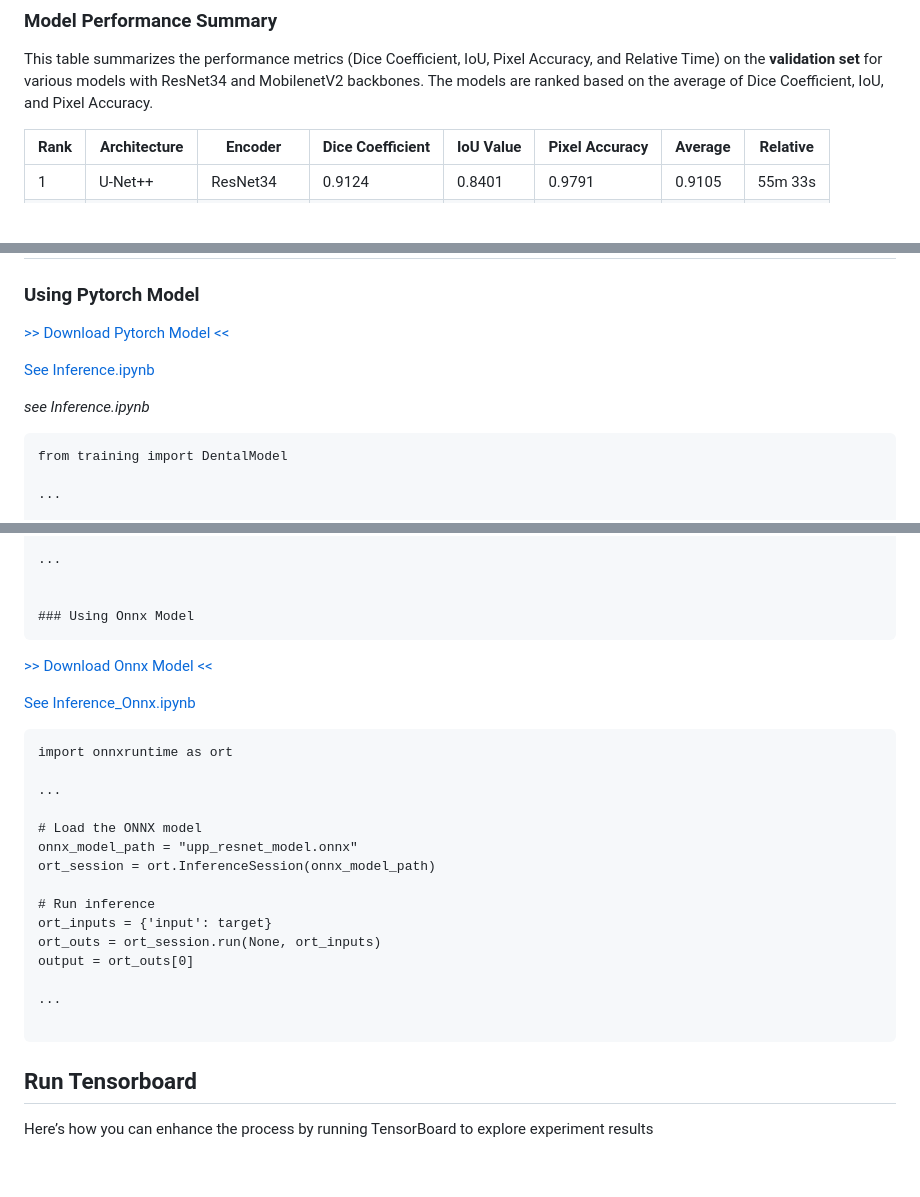
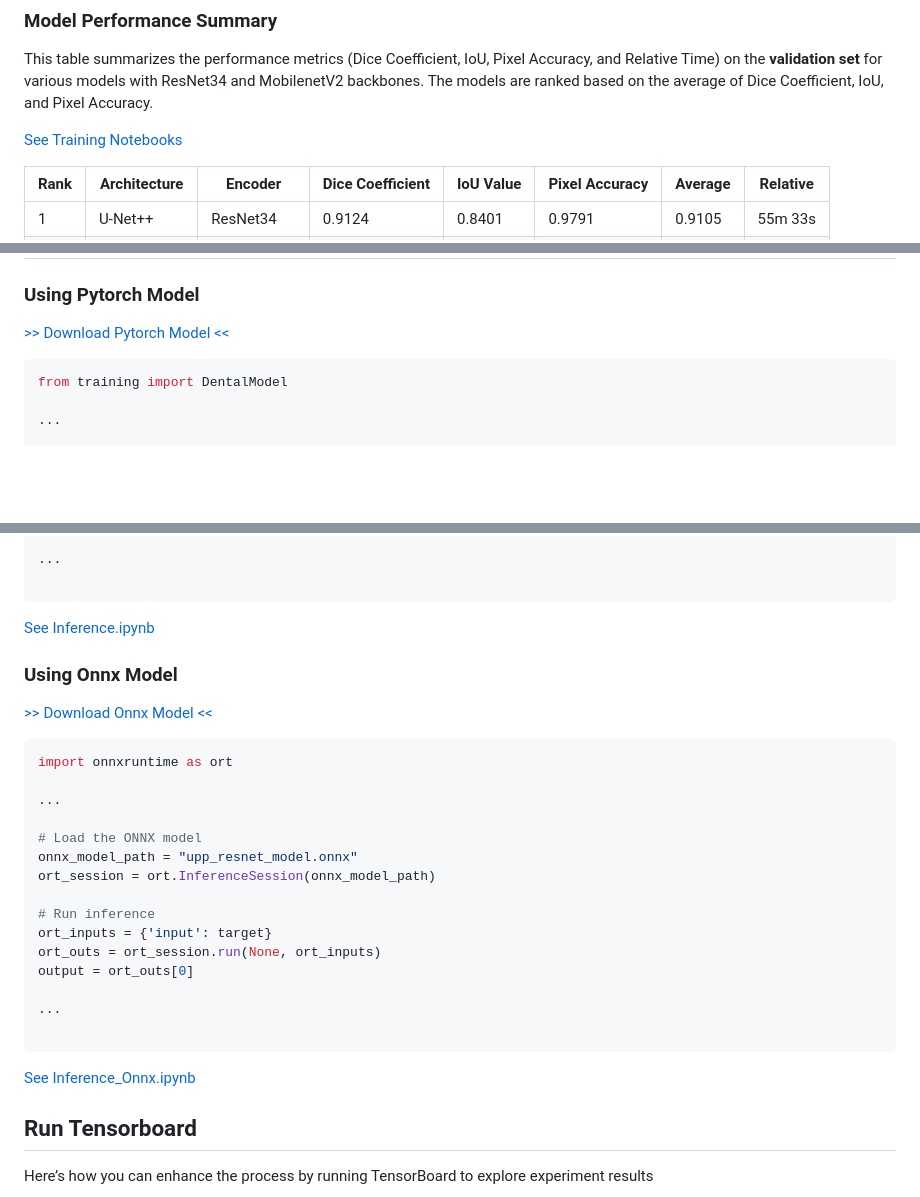
Before and after one commit to siapai/tuft-dental-segmentation, a Markdown page: Readme.md, 3 parts joined by grey strips. Drawn GitHub-style; blank space fills up the shorter version.

Commit message:
add reference to Readme

````diff
--- a/Readme.md
+++ b/Readme.md
@@ -110,6 +110,8 @@ The performance of each model is evaluated using the following metrics:
 This table summarizes the performance metrics (Dice Coefficient, IoU, Pixel Accuracy, and Relative Time) on the **validation set** for various models with ResNet34 and MobilenetV2 backbones.
 The models are ranked based on the average of Dice Coefficient, IoU, and Pixel Accuracy.
 
+[See Training Notebooks](notebooks)
+
 | Rank | Architecture | Encoder     | Dice Coefficient | IoU Value | Pixel Accuracy | Average | Relative |
 |------|--------------|-------------|------------------|-----------|----------------|---------|----------|
 | 1    | U-Net++      | ResNet34    | 0.9124           | 0.8401    | 0.9791         | 0.9105  | 55m 33s  |
@@ -215,10 +219,8 @@ pip install -r requirements.txt
 ### Using Pytorch Model
 [>> Download Pytorch Model <<](https://drive.google.com/file/d/1-hoRpjWgs14i_HqItV_fapQVwiq_HkFE/view?usp=drive_link)
 
-[See Inference.ipynb](Inference.ipynb)
 
-*see Inference.ipynb*
-```angular2html
+```python
 from training import DentalModel
 
 ...
@@ -240,13 +242,15 @@ with torch.inference_mode():
 
 ...
 
+```
+[See Inference.ipynb](Inference.ipynb)
 
 ### Using Onnx Model
-```
+
 [>> Download Onnx Model <<](https://drive.google.com/file/d/10varVO19sgIlGb07OkZA4mk8fB5JY4yi/view?usp=sharing)
 
-[See Inference_Onnx.ipynb](Inference_Onnx.ipynb)
-```
+
+```python
 import onnxruntime as ort
 
 ...
@@ -263,6 +267,7 @@ output = ort_outs[0]
 ...
 
 ```
+[See Inference_Onnx.ipynb](Inference_Onnx.ipynb)
 
 
 ## Run Tensorboard
````
Also changed, not shown: other parts of Readme.md (+2 -0 lines).
